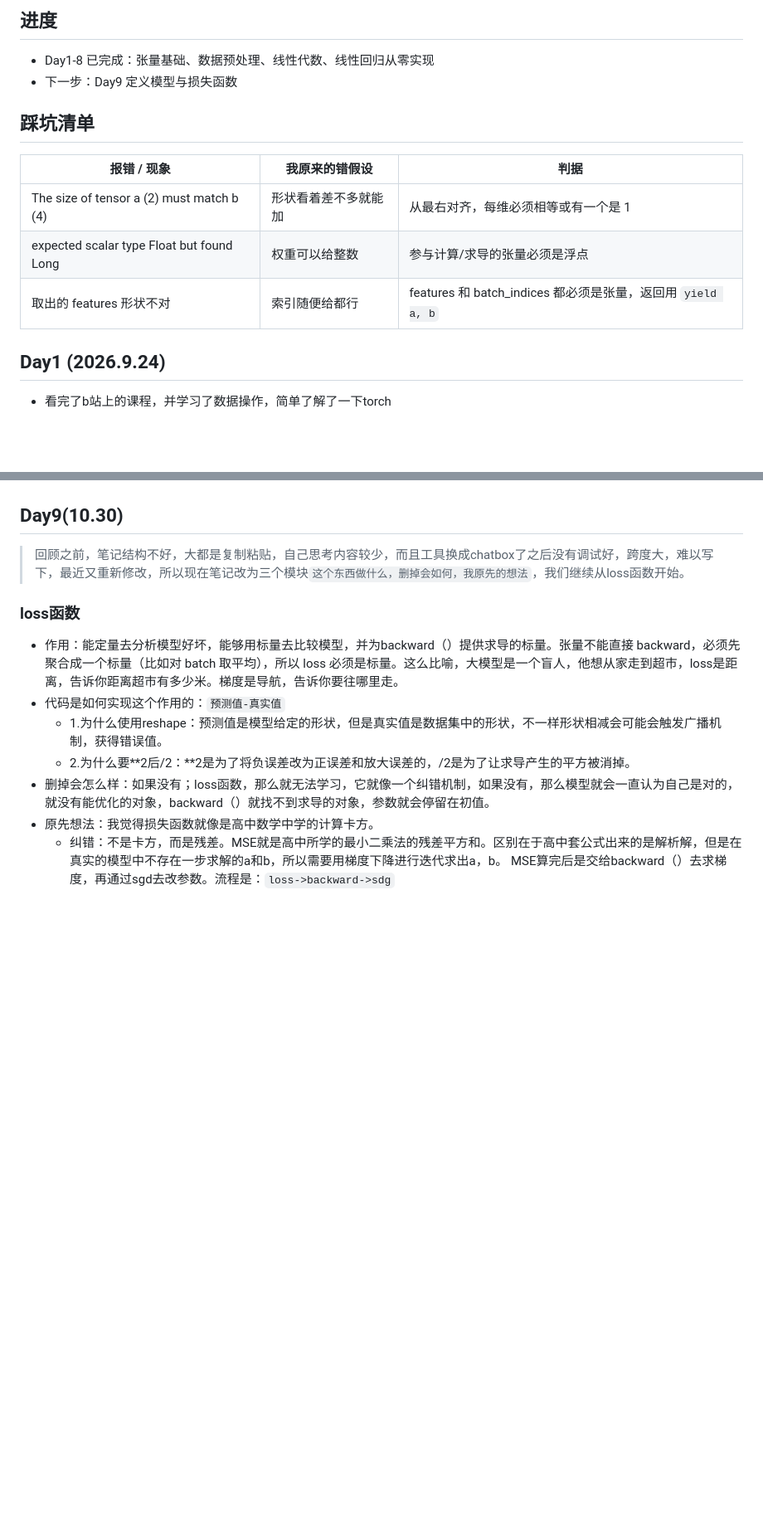
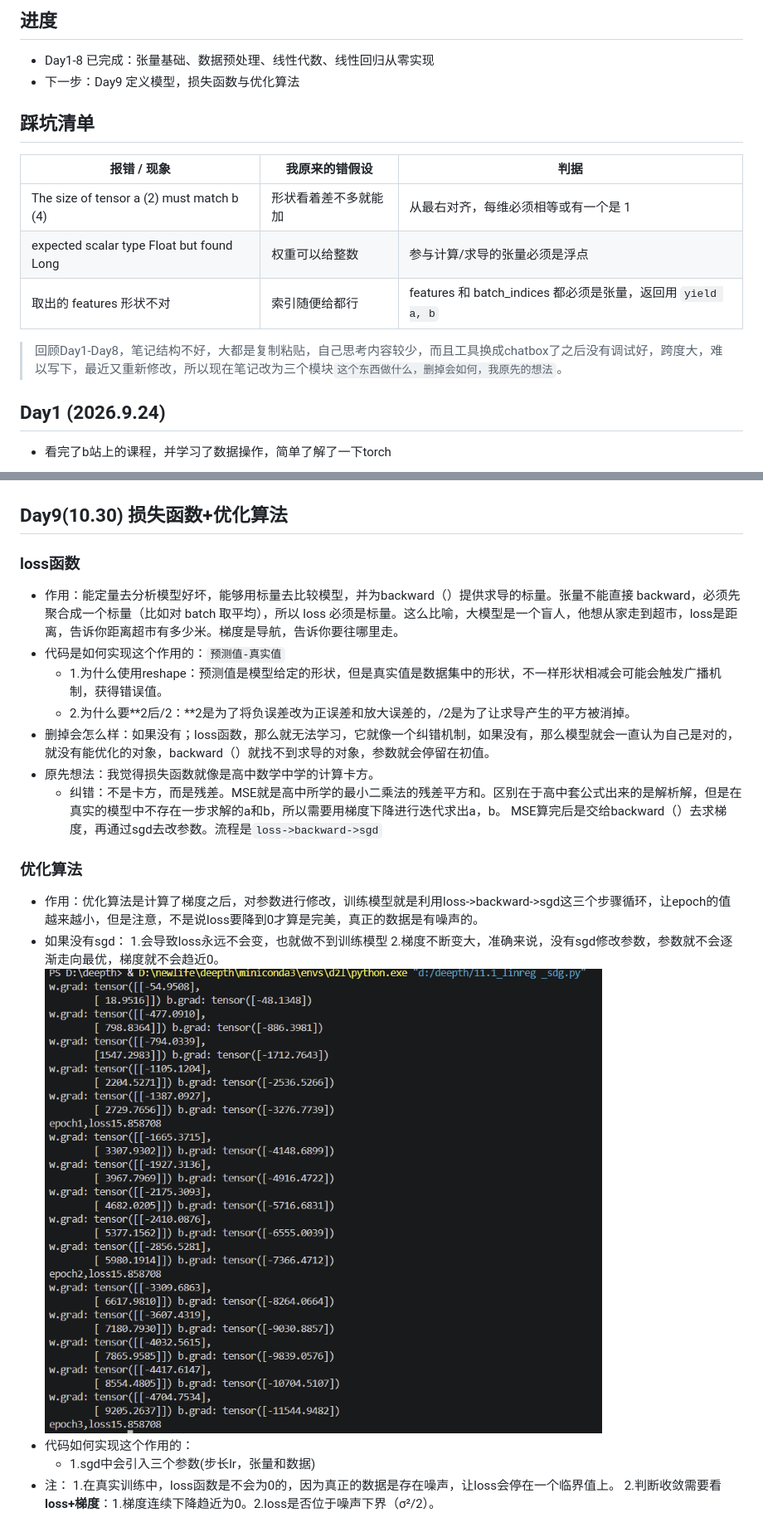
Before and after one commit to mangrenxing/deep-learning-practice, a Markdown page: readme.md, 2 parts joined by grey strips. Shown at 83% size. GitHub-like rendering; pictures changed too: download.png (added); blank space fills up the shorter version.

```diff
--- a/readme.md
+++ b/readme.md
@@ -2,7 +2,7 @@
 本仓库为个人学习李沐老师的《动手学习深度学习》的学习记录，部分代码参考自李沐老师的开源教程 d2l.ai。
 ## 进度
 - Day1-8 已完成：张量基础、数据预处理、线性代数、线性回归从零实现
-- 下一步：Day9 定义模型与损失函数
+- 下一步：Day9 定义模型，损失函数与优化算法
 
 ## 踩坑清单
 | 报错 / 现象 | 我原来的错假设 | 判据 |
@@ -11,6 +11,7 @@
 | expected scalar type Float but found Long | 权重可以给整数 | 参与计算/求导的张量必须是浮点 |
 | 取出的 features 形状不对 | 索引随便给都行 | features 和 batch_indices 都必须是张量，返回用 `yield a, b` |
 
+> 回顾Day1-Day8，笔记结构不好，大都是复制粘贴，自己思考内容较少，而且工具换成chatbox了之后没有调试好，跨度大，难以写下，最近又重新修改，所以现在笔记改为三个模块`这个东西做什么，删掉会如何，我原先的想法`。
 ## Day1 (2026.9.24)
 - 看完了b站上的课程，并学习了数据操作，简单了解了一下torch
 ## Day2 （2026.9.27）
@@ -234,8 +235,7 @@ id(y)==before
 ## 运行完代码结果
 - ![alt text](image-4.png)
 
-## Day9(10.30)
-> 回顾之前，笔记结构不好，大都是复制粘贴，自己思考内容较少，而且工具换成chatbox了之后没有调试好，跨度大，难以写下，最近又重新修改，所以现在笔记改为三个模块`这个东西做什么，删掉会如何，我原先的想法`，我们继续从loss函数开始。
+## Day9(10.30) 损失函数+优化算法
 ### loss函数
 - 作用：能定量去分析模型好坏，能够用标量去比较模型，并为backward（）提供求导的标量。张量不能直接 backward，必须先聚合成一个标量（比如对 batch 取平均），所以 loss 必须是标量。这么比喻，大模型是一个盲人，他想从家走到超市，loss是距离，告诉你距离超市有多少米。梯度是导航，告诉你要往哪里走。
 - 代码是如何实现这个作用的：`预测值-真实值`
@@ -244,4 +244,16 @@ id(y)==before
 - 删掉会怎么样：如果没有；loss函数，那么就无法学习，它就像一个纠错机制，如果没有，那么模型就会一直认为自己是对的，就没有能优化的对象，backward（）就找不到求导的对象，参数就会停留在初值。
 - 原先想法：我觉得损失函数就像是高中数学中学的计算卡方。
   - 纠错：不是卡方，而是残差。MSE就是高中所学的最小二乘法的残差平方和。区别在于高中套公式出来的是解析解，但是在真实的模型中不存在一步求解的a和b，所以需要用梯度下降进行迭代求出a，b。
-MSE算完后是交给backward（）去求梯度，再通过sgd去改参数。流程是：`loss->backward->sdg`
+MSE算完后是交给backward（）去求梯度，再通过sgd去改参数。流程是`loss->backward->sgd`
+
+### 优化算法
+- 作用：优化算法是计算了梯度之后，对参数进行修改，训练模型就是利用loss->backward->sgd这三个步骤循环，让epoch的值越来越小，但是注意，不是说loss要降到0才算是完美，真正的数据是有噪声的。
+- 如果没有sgd：
+  1.会导致loss永远不会变，也就做不到训练模型
+  2.梯度不断变大，准确来说，没有sgd修改参数，参数就不会逐渐走向最优，梯度就不会趋近0。
+![alt text](download.png)
+- 代码如何实现这个作用的：
+  - 1.sgd中会引入三个参数(步长lr，张量和数据)
+- 注：
+  1.在真实训练中，loss函数是不会为0的，因为真正的数据是存在噪声，让loss会停在一个临界值上。
+  2.判断收敛需要看**loss+梯度**：1.梯度连续下降趋近为0。2.loss是否位于噪声下界（σ²/2）。
```
Also changed, not shown: 2 other files.
